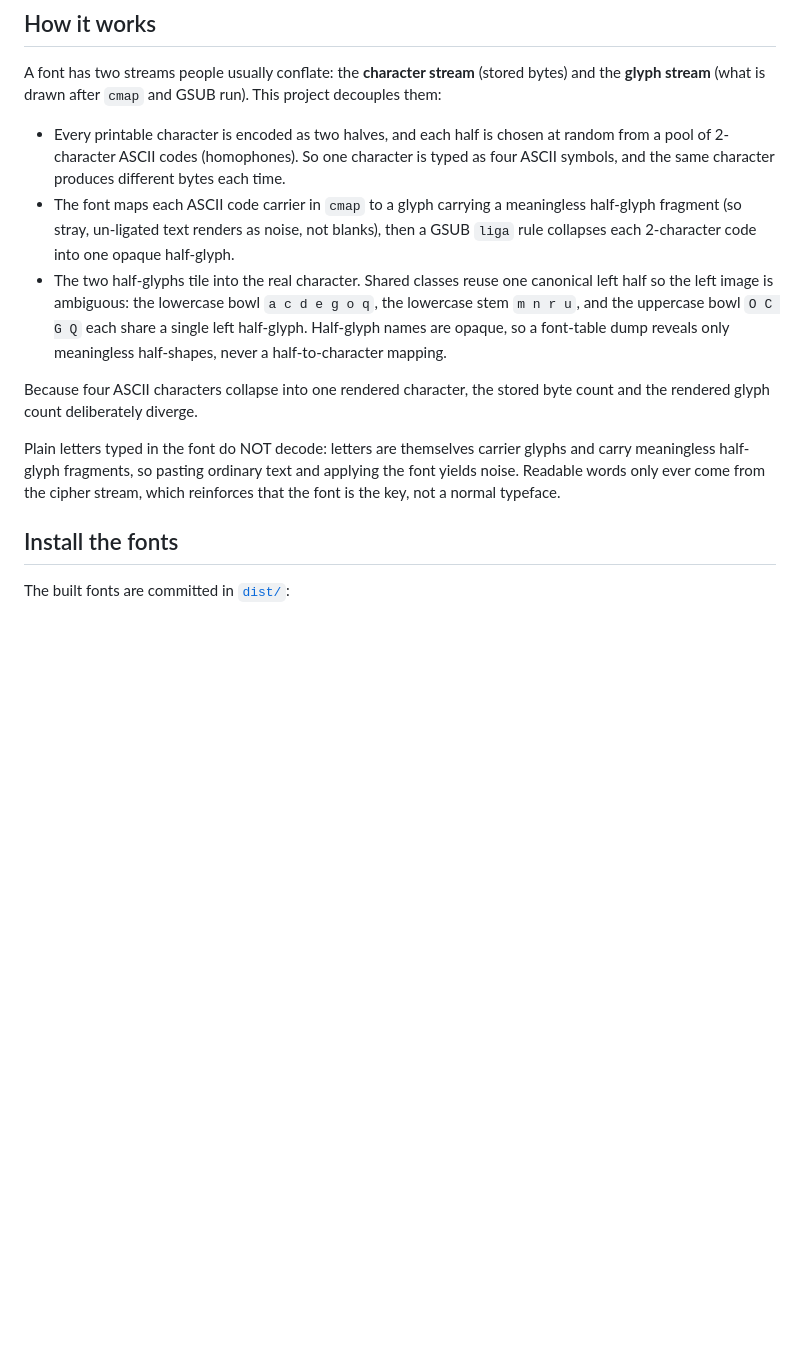
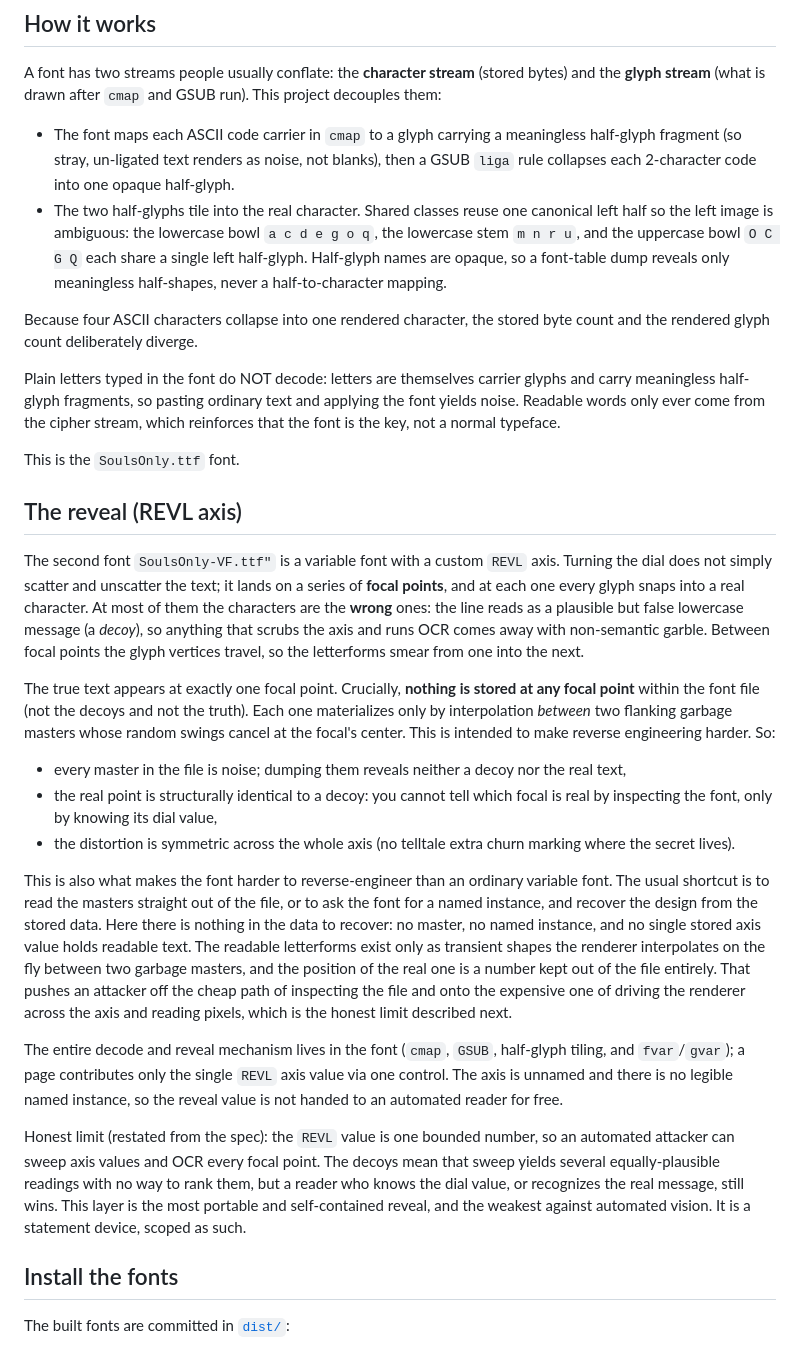
Before and after one commit to convictional/souls-only, a Markdown page: README.md, the part around one of its changes. GitHub-like rendering; blank space fills up the shorter version.

Commit message:
docs(readme): rewrite the intro and framing in my own words

```diff
--- a/README.md
+++ b/README.md
@@ -109,10 +68,6 @@ A font has two streams people usually conflate: the **character stream** (stored
 bytes) and the **glyph stream** (what is drawn after `cmap` and GSUB run). This
 project decouples them:
 
-- Every printable character is encoded as two halves, and each half is chosen at
-  random from a pool of 2-character ASCII codes (homophones). So one character is
-  typed as four ASCII symbols, and the same character produces different bytes
-  each time.
 - The font maps each ASCII code carrier in `cmap` to a glyph carrying a
   meaningless half-glyph fragment (so stray, un-ligated text renders as noise,
   not blanks), then a GSUB `liga` rule collapses each 2-character code into one
@@ -131,6 +86,54 @@ Plain letters typed in the font do NOT decode: letters are themselves carrier
 glyphs and carry meaningless half-glyph fragments, so pasting ordinary text and
 applying the font yields noise. Readable words only ever come from the cipher
 stream, which reinforces that the font is the key, not a normal typeface.
+
+This is the `SoulsOnly.ttf` font.
+
+## The reveal (REVL axis)
+
+The second font `SoulsOnly-VF.ttf"` is a variable font with a custom `REVL` axis. Turning the dial
+does not simply scatter and unscatter the text; it lands on a series of
+**focal points**, and at each one every glyph snaps into a real character. At
+most of them the characters are the **wrong** ones: the line reads as a
+plausible but false lowercase message (a *decoy*), so anything that scrubs the
+axis and runs OCR comes away with non-semantic garble. Between focal points the
+glyph vertices travel, so the letterforms smear from one into the next.
+
+The true text appears at exactly one focal point. Crucially, **nothing is
+stored at any focal point** within the font file (not the decoys and not the truth). Each one
+materializes only by interpolation *between* two flanking garbage masters whose
+random swings cancel at the focal's center. This is intended to make reverse engineering harder. So:
+
+- every master in the file is noise; dumping them reveals neither a decoy nor
+  the real text,
+- the real point is structurally identical to a decoy: you cannot tell which
+  focal is real by inspecting the font, only by knowing its dial value,
+- the distortion is symmetric across the whole axis (no telltale extra churn
+  marking where the secret lives).
+
+This is also what makes the font harder to reverse-engineer than an ordinary
+variable font. The usual shortcut is to read the masters straight out of the
+file, or to ask the font for a named instance, and recover the design from the
+stored data. Here there is nothing in the data to recover: no master, no named
+instance, and no single stored axis value holds readable text. The readable
+letterforms exist only as transient shapes the renderer interpolates on the fly
+between two garbage masters, and the position of the real one is a number kept
+out of the file entirely. That pushes an attacker off the cheap path of
+inspecting the file and onto the expensive one of driving the renderer across
+the axis and reading pixels, which is the honest limit described next.
+
+The entire decode and reveal mechanism lives in the font (`cmap`, `GSUB`,
+half-glyph tiling, and `fvar`/`gvar`); a page contributes only the single `REVL`
+axis value via one control. The axis is unnamed and there is no legible named
+instance, so the reveal value is not handed to an automated reader for free.
+
+Honest limit (restated from the spec): the `REVL` value is one bounded number,
+so an automated attacker can sweep axis values and OCR every focal point. The
+decoys mean that sweep yields several equally-plausible readings with no way to
+rank them, but a reader who knows the dial value, or recognizes the real
+message, still wins. This layer is the most portable and self-contained reveal,
+and the weakest against automated vision. It is a statement device, scoped as
+such.
 
 ## Install the fonts
 
```
Also changed, not shown: other parts of README.md (+19 -111 lines).
